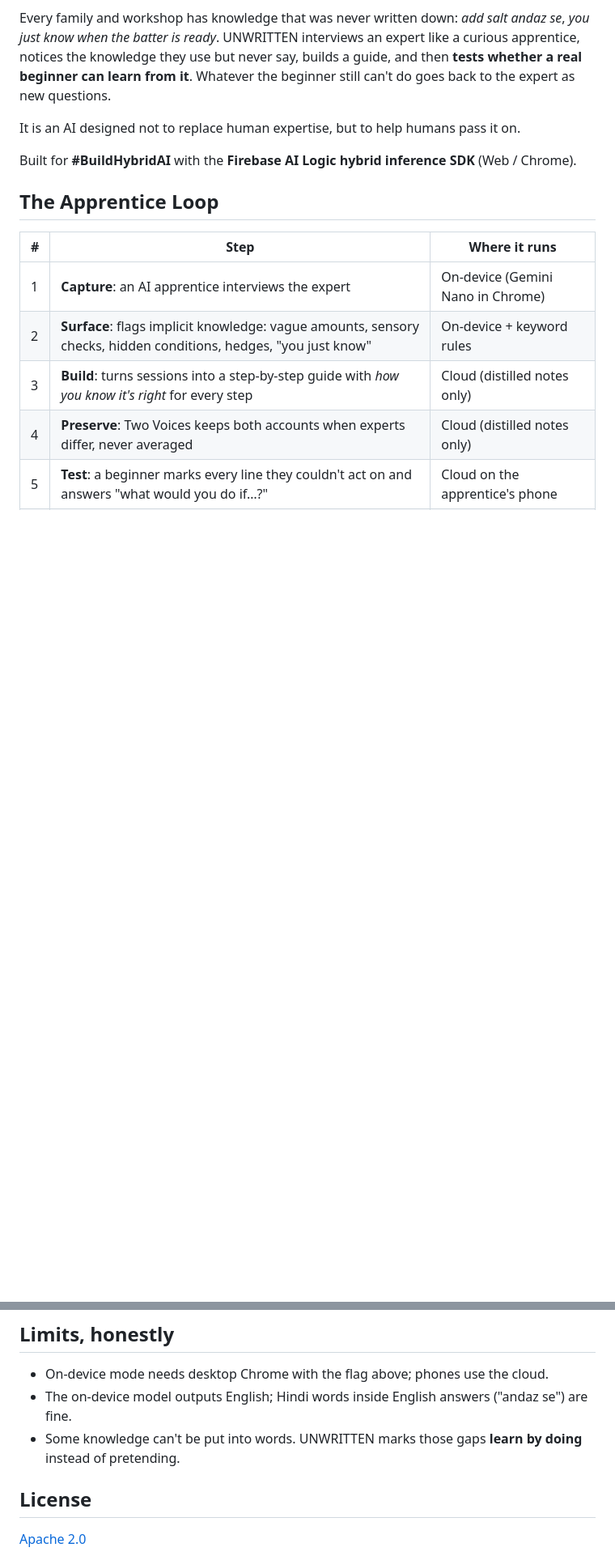
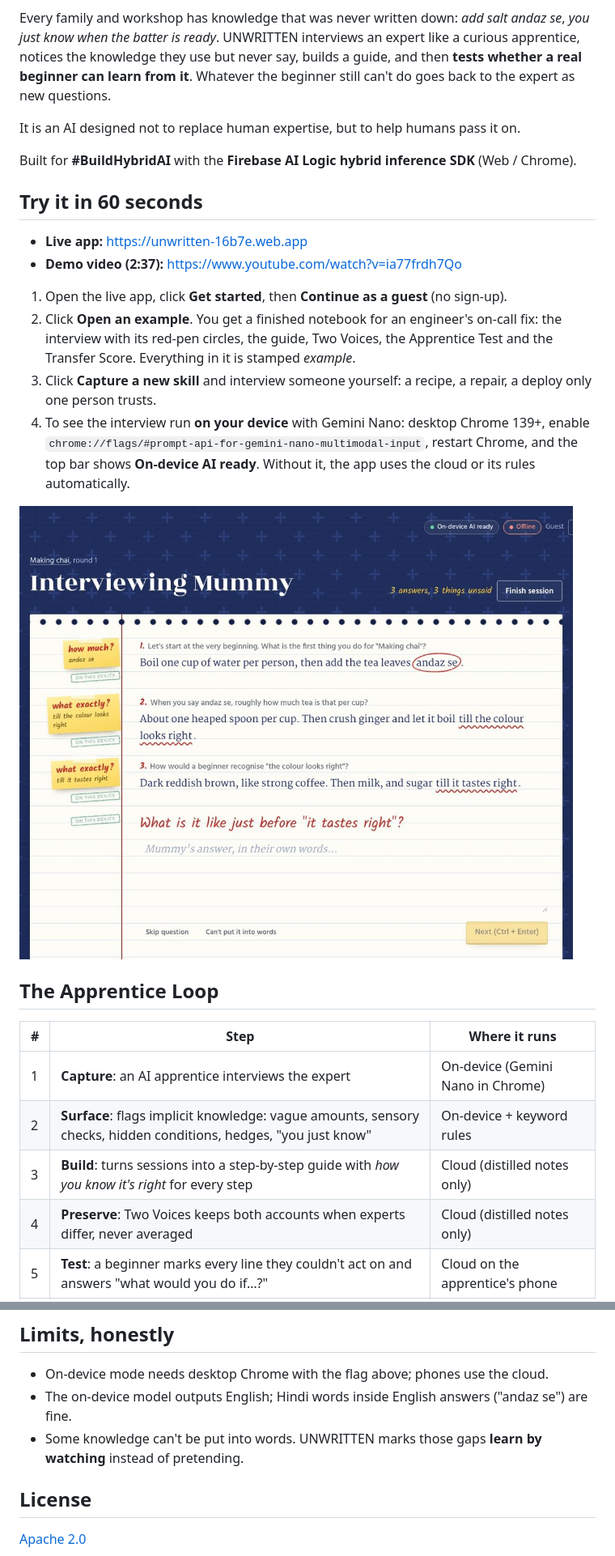
Before and after one commit to MARCIZOS/unwritten, a Markdown page: README.md, 2 parts joined by grey strips. Shown at 81% size. Drawn GitHub-style; pictures changed too: docs/interview.jpg (added); blank space fills up the shorter version.

Commit message:
README: try-it section, screenshot, CI and license badges

```diff
--- a/README.md
+++ b/README.md
@@ -7,6 +9,18 @@ Every family and workshop has knowledge that was never written down: *add salt a
 It is an AI designed not to replace human expertise, but to help humans pass it on.
 
 Built for **#BuildHybridAI** with the **Firebase AI Logic hybrid inference SDK** (Web / Chrome).
+
+## Try it in 60 seconds
+
+- **Live app:** https://unwritten-16b7e.web.app
+- **Demo video (2:37):** https://www.youtube.com/watch?v=ia77frdh7Qo
+
+1. Open the live app, click **Get started**, then **Continue as a guest** (no sign-up).
+2. Click **Open an example**. You get a finished notebook for an engineer's on-call fix: the interview with its red-pen circles, the guide, Two Voices, the Apprentice Test and the Transfer Score. Everything in it is stamped *example*.
+3. Click **Capture a new skill** and interview someone yourself: a recipe, a repair, a deploy only one person trusts.
+4. To see the interview run **on your device** with Gemini Nano: desktop Chrome 139+, enable `chrome://flags/#prompt-api-for-gemini-nano-multimodal-input`, restart Chrome, and the top bar shows **On-device AI ready**. Without it, the app uses the cloud or its rules automatically.
+
+![An interview in Unwritten: the apprentice circles "andaz se" and asks how much, and every answer is stamped "on this device", even with Wi-Fi off](docs/interview.jpg)
 
 ## The Apprentice Loop
 
@@ -115,7 +133,7 @@ The privacy panel (Transfer Score screen) lists every AI call from the browser,
 
 - On-device mode needs desktop Chrome with the flag above; phones use the cloud.
 - The on-device model outputs English; Hindi words inside English answers ("andaz se") are fine.
-- Some knowledge can't be put into words. UNWRITTEN marks those gaps **learn by doing** instead of pretending.
+- Some knowledge can't be put into words. UNWRITTEN marks those gaps **learn by watching** instead of pretending.
 
 ## License
 
```
Also changed, not shown: other parts of README.md (+11 -5 lines).
